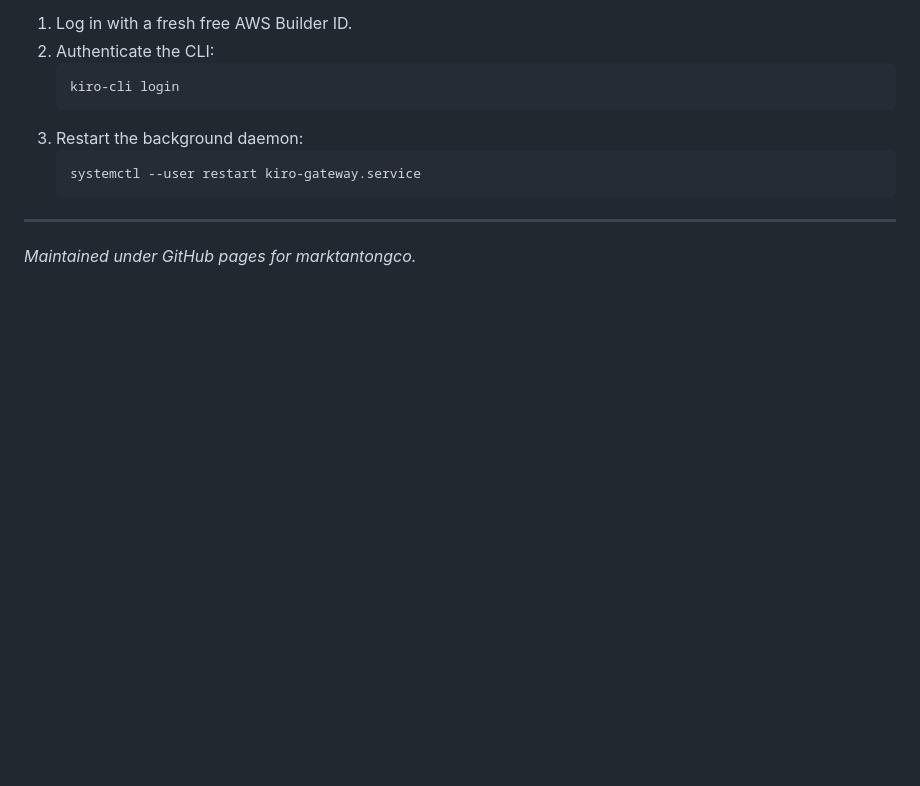
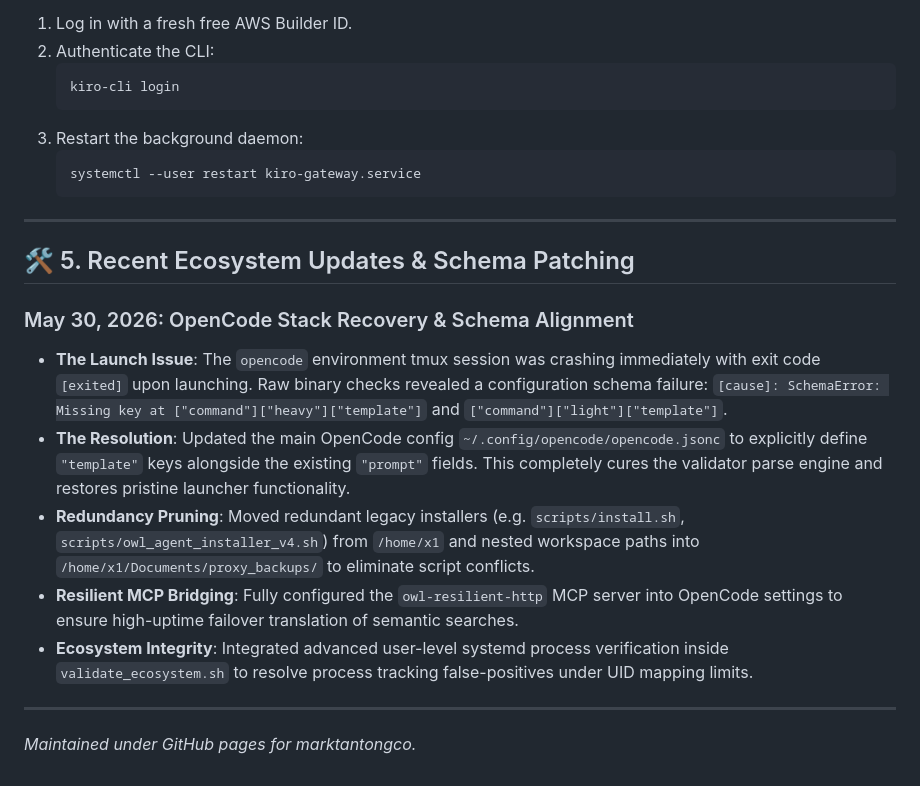
Before and after one commit to marktantongco/kiro-proxy-ecosystem, a Markdown page: README.md, the part around the change. GitHub-like rendering; blank space fills up the shorter version.

Commit message:
docs: document recent OpenCode schema fix and ecosystem findings in README

```diff
--- a/README.md
+++ b/README.md
@@ -119,4 +119,15 @@ If your model calls return **403 Forbidden** or **502 Bad Gateway** errors, your
 
 ---
 
+## 🛠️ 5. Recent Ecosystem Updates & Schema Patching
+
+### May 30, 2026: OpenCode Stack Recovery & Schema Alignment
+* **The Launch Issue**: The `opencode` environment tmux session was crashing immediately with exit code `[exited]` upon launching. Raw binary checks revealed a configuration schema failure: `[cause]: SchemaError: Missing key at ["command"]["heavy"]["template"]` and `["command"]["light"]["template"]`.
+* **The Resolution**: Updated the main OpenCode config `~/.config/opencode/opencode.jsonc` to explicitly define `"template"` keys alongside the existing `"prompt"` fields. This completely cures the validator parse engine and restores pristine launcher functionality.
+* **Redundancy Pruning**: Moved redundant legacy installers (e.g. `scripts/install.sh`, `scripts/owl_agent_installer_v4.sh`) from `/home/x1` and nested workspace paths into `/home/x1/Documents/proxy_backups/` to eliminate script conflicts.
+* **Resilient MCP Bridging**: Fully configured the `owl-resilient-http` MCP server into OpenCode settings to ensure high-uptime failover translation of semantic searches.
+* **Ecosystem Integrity**: Integrated advanced user-level systemd process verification inside `validate_ecosystem.sh` to resolve process tracking false-positives under UID mapping limits.
+
+---
+
 *Maintained under GitHub pages for marktantongco.*
```
